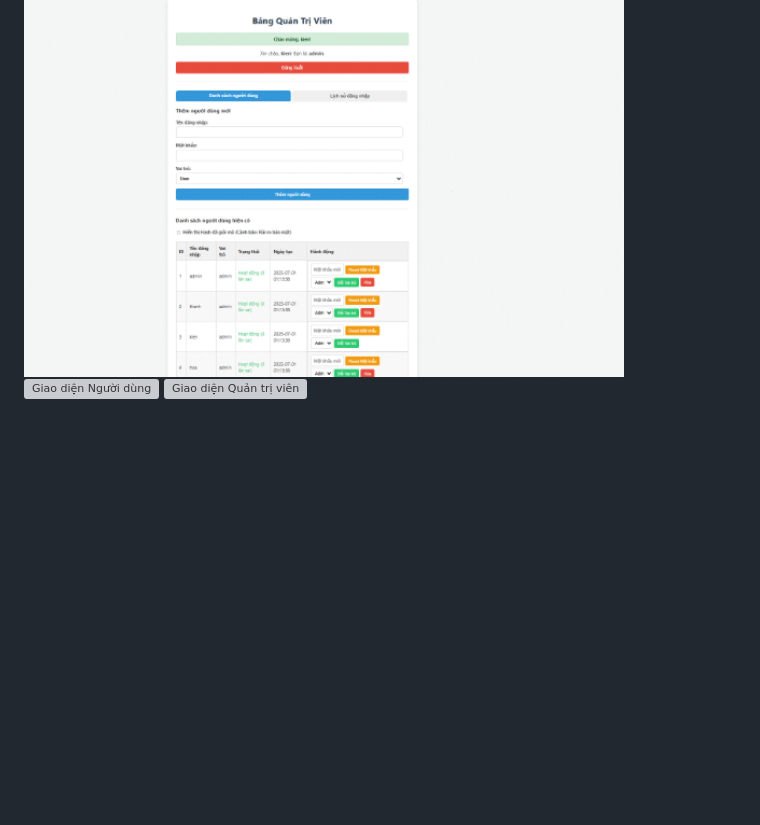
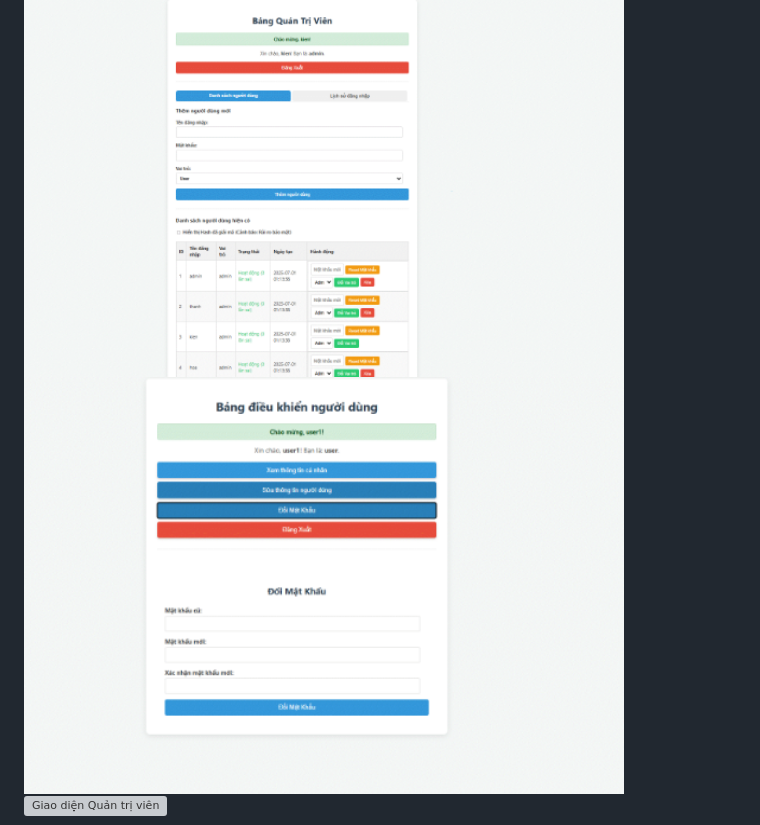
Before and after one commit to thanh331/nhosm8-ATBMTT, a Markdown page: README.md, the part around the change. Drawn GitHub-style; blank space fills up the shorter version; grey boxes are pictures that could not be loaded.

```diff
--- a/README.md
+++ b/README.md
@@ -84,5 +84,5 @@ Hệ thống triển khai một quy trình xử lý mật khẩu nhiều lớp
 <img src="![image](https://github.com/user-attachments/assets/a66866e1-54ba-41df-8785-7613a9bc0629)
 " alt="Giao diện Đăng nhập" width="600" />
 <img src="screenshot_1751365277.png" alt="Giao diện Đăng ký" width="600" />
-<img src="=" alt="Giao diện Người dùng" width="600" />
+<img src="screenshot_1751365291.png" alt="Giao diện Người dùng" width="600" />
 <img src="=" alt="Giao diện Quản trị viên" width="600" />
```
